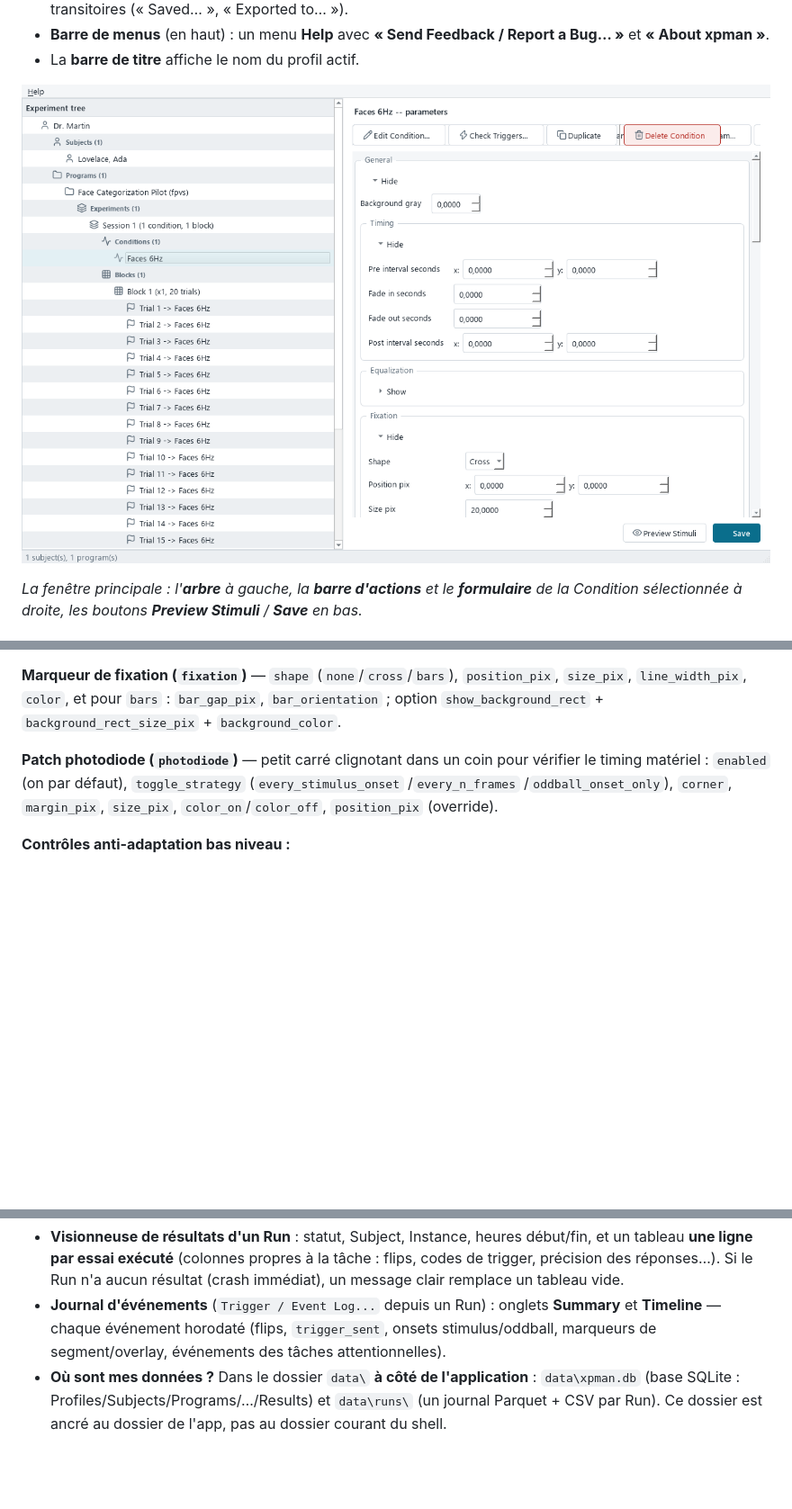
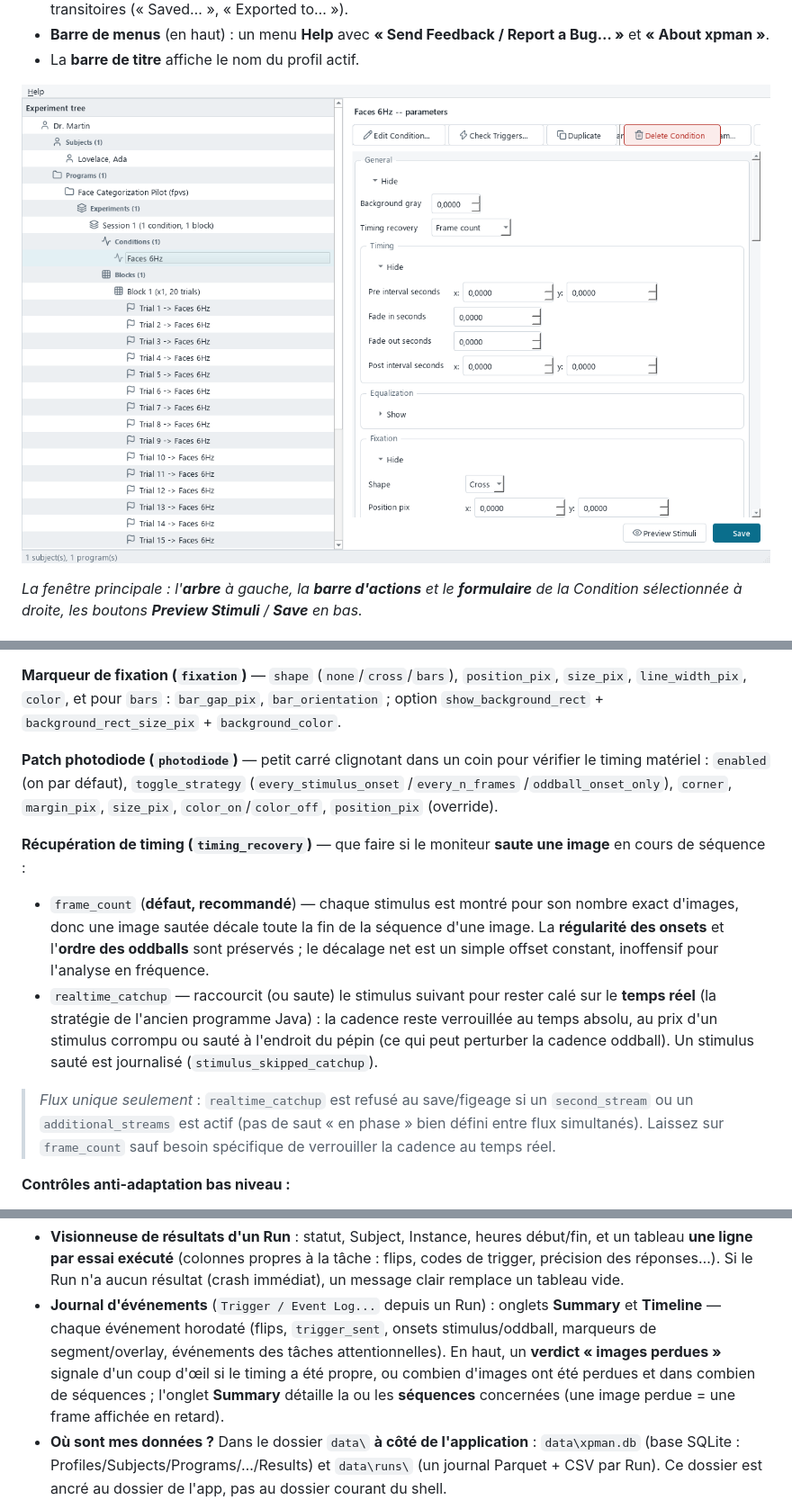
Before and after one commit to clmntlts/xpman, a Markdown page: docs/GUIDE_UTILISATEUR.md, 3 parts joined by grey strips. Shown at 90% size. Rendered like a GitHub page; pictures changed too: docs/images/05-condition-form.png; blank space fills up the shorter version.

Commit message:
docs: document dropped-frame readout and timing_recovery
Sync the user guide and tutorial for the two user-facing additions:
- the per-sequence dropped-frame verdict in the Trigger / Event Log viewer,
- the timing_recovery Condition parameter (frame_count vs realtime_catchup).

Regenerate the condition-form / create-instance / run-results screenshots
(they summarise Condition params, now including the new field at schema v11).

```diff
--- a/docs/GUIDE_UTILISATEUR.md
+++ b/docs/GUIDE_UTILISATEUR.md
@@ -652,6 +652,21 @@ matériel : `enabled` (on par défaut), `toggle_strategy` (`every_stimulus_onset
 /`oddball_onset_only`), `corner`, `margin_pix`, `size_pix`, `color_on`/`color_off`, `position_pix`
 (override).
 
+**Récupération de timing (`timing_recovery`)** — que faire si le moniteur **saute une image** en cours
+de séquence :
+- `frame_count` (**défaut, recommandé**) — chaque stimulus est montré pour son nombre exact d'images,
+  donc une image sautée décale toute la fin de la séquence d'une image. La **régularité des onsets** et
+  l'**ordre des oddballs** sont préservés ; le décalage net est un simple offset constant, inoffensif
+  pour l'analyse en fréquence.
+- `realtime_catchup` — raccourcit (ou saute) le stimulus suivant pour rester calé sur le **temps réel**
+  (la stratégie de l'ancien programme Java) : la cadence reste verrouillée au temps absolu, au prix
+  d'un stimulus corrompu ou sauté à l'endroit du pépin (ce qui peut perturber la cadence oddball). Un
+  stimulus sauté est journalisé (`stimulus_skipped_catchup`).
+
+> *Flux unique seulement* : `realtime_catchup` est refusé au save/figeage si un `second_stream` ou un
+> `additional_streams` est actif (pas de saut « en phase » bien défini entre flux simultanés). Laissez
+> sur `frame_count` sauf besoin spécifique de verrouiller la cadence au temps réel.
+
 **Contrôles anti-adaptation bas niveau :**
 - **`position_jitter`** — position aléatoire de chaque image dans une région (`rectangle`/`disk`),
   `per` = `stimulus`/`trial`. Seule l'image bouge (fixation et photodiode restent fixes).
@@ -754,7 +769,10 @@ l'essentiel de la construction sans passer par l'arbre.*
   vide.
 - **Journal d'événements** (`Trigger / Event Log...` depuis un Run) : onglets **Summary** et
   **Timeline** — chaque événement horodaté (flips, `trigger_sent`, onsets stimulus/oddball, marqueurs
-  de segment/overlay, événements des tâches attentionnelles).
+  de segment/overlay, événements des tâches attentionnelles). En haut, un **verdict « images
+  perdues »** signale d'un coup d'œil si le timing a été propre, ou combien d'images ont été perdues et
+  dans combien de séquences ; l'onglet **Summary** détaille la ou les **séquences** concernées (une
+  image perdue = une frame affichée en retard).
 - **Où sont mes données ?** Dans le dossier `data\` **à côté de l'application** : `data\xpman.db`
   (base SQLite : Profiles/Subjects/Programs/…/Results) et `data\runs\` (un journal Parquet + CSV par
   Run). Ce dossier est ancré au dossier de l'app, pas au dossier courant du shell.
```
Also changed, not shown: docs/tutorial.md (+5 -0 lines), docs/images/08-create-instance.png, docs/images/10-run-results.png.
